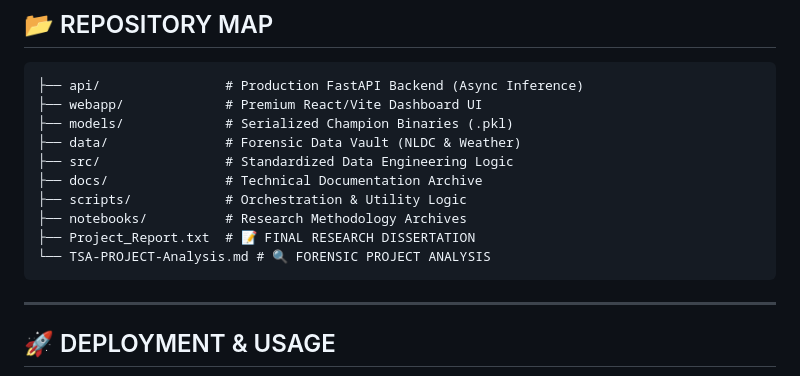
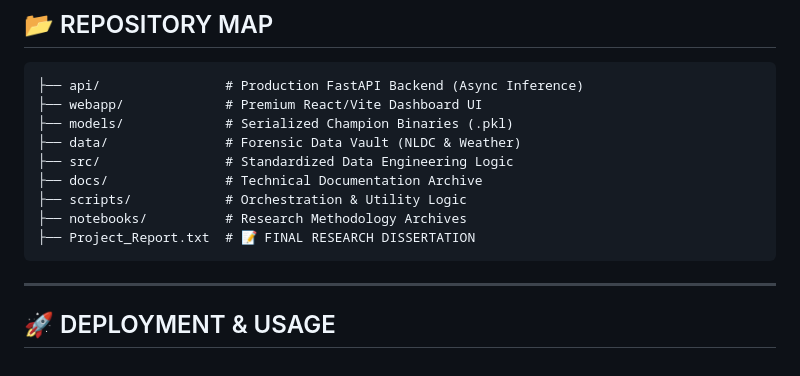
Before and after one commit to MOHAN-AI2005/TSA-PROJECT, a Markdown page: README.md, the part around the change. GitHub-like rendering.

Commit message:
docs: Remove references to Presentation Script and Forensic Analysis

````diff
--- a/README.md
+++ b/README.md
@@ -78,7 +78,6 @@ To ensure grid reliability, the system prioritizes transparency over "Black-Box"
 ├── scripts/            # Orchestration & Utility Logic
 ├── notebooks/          # Research Methodology Archives
 ├── Project_Report.txt  # 📝 FINAL RESEARCH DISSERTATION
-└── TSA-PROJECT-Analysis.md # 🔍 FORENSIC PROJECT ANALYSIS
 ```
 
 ---
````
